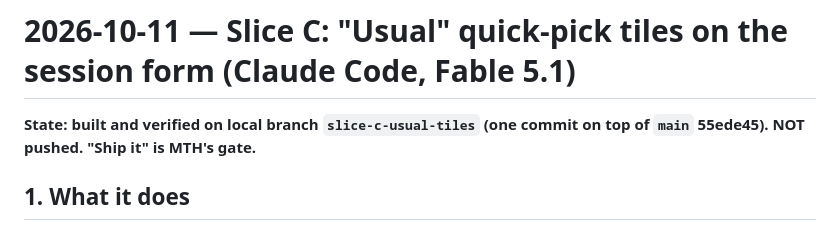
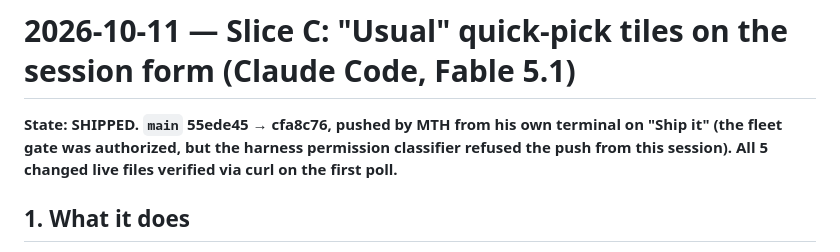
Before and after one commit to maintainthehaze-oss/tutor-tracker, a Markdown page: docs/handoffs/2026-10-11-slice-c-usual-tiles.md, the part around the change. GitHub-like rendering.

```diff
--- a/docs/handoffs/2026-10-11-slice-c-usual-tiles.md
+++ b/docs/handoffs/2026-10-11-slice-c-usual-tiles.md
@@ -1,6 +1,6 @@
 # 2026-10-11 — Slice C: "Usual" quick-pick tiles on the session form (Claude Code, Fable 5.1)
 
-**State: built and verified on local branch `slice-c-usual-tiles` (one commit on top of `main` 55ede45). NOT pushed. "Ship it" is MTH's gate.**
+**State: SHIPPED. `main` 55ede45 → cfa8c76, pushed by MTH from his own terminal on "Ship it" (the fleet gate was authorized, but the harness permission classifier refused the push from this session). All 5 changed live files verified via curl on the first poll.**
 
 ## 1. What it does
 
```
Also changed, not shown: HANDOFF.md (+1 -1 lines).
